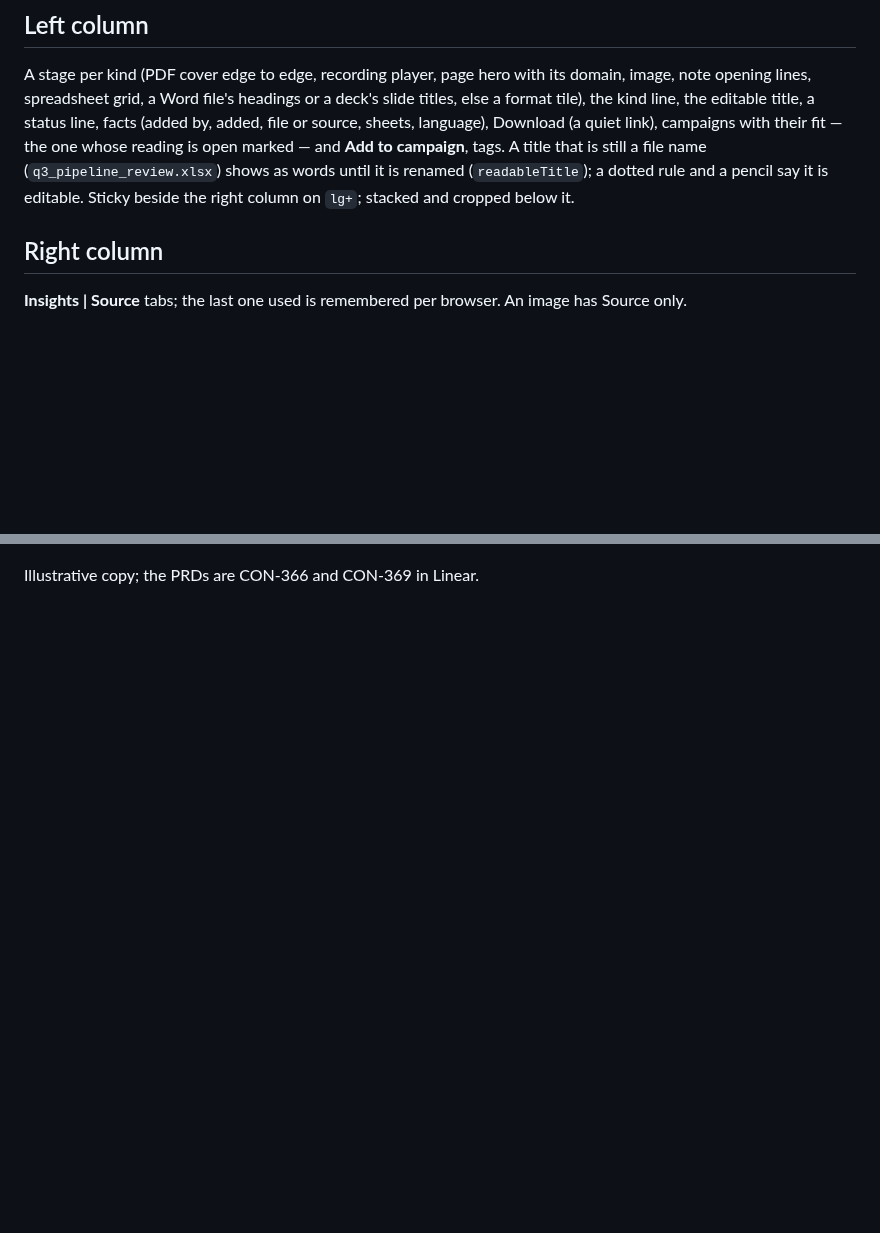
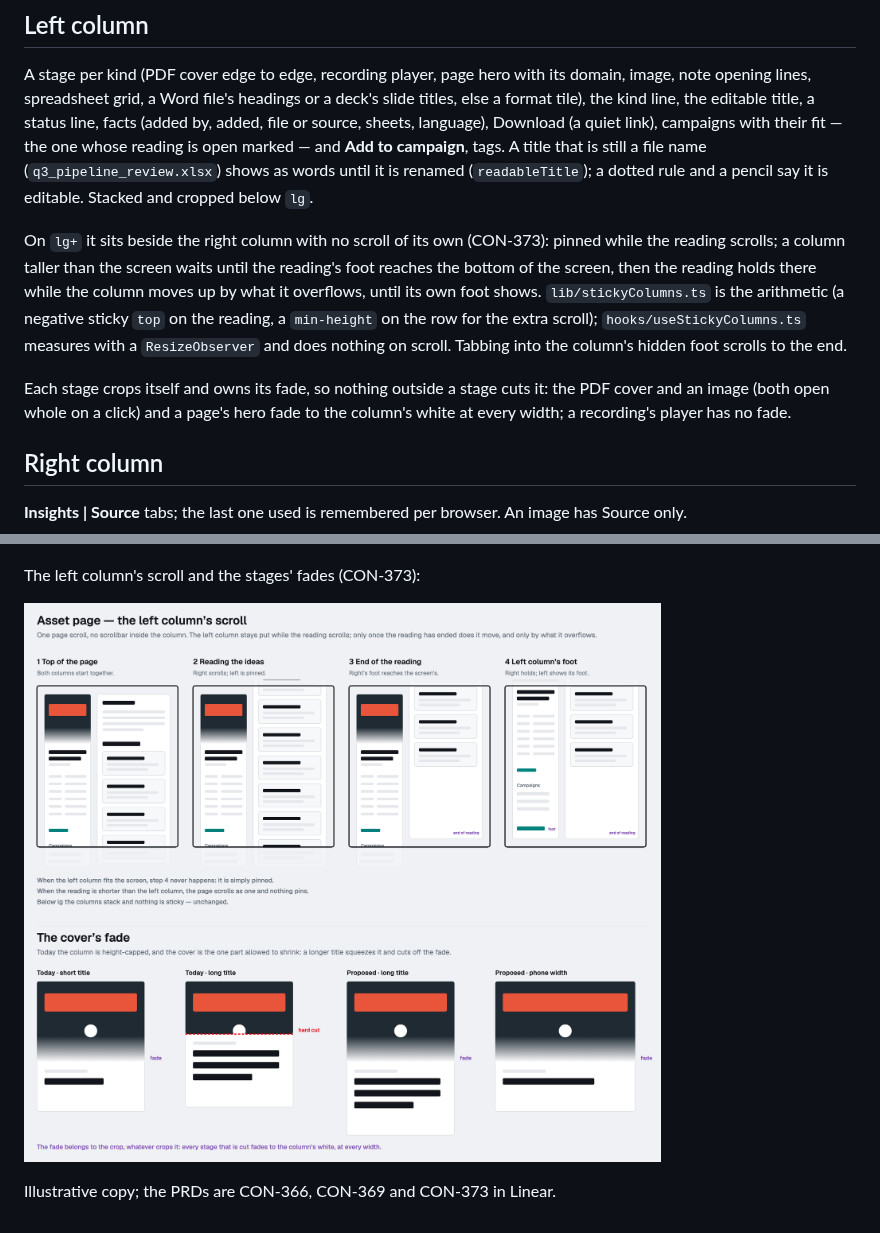
Before and after one commit to ogen-app/ui, a Markdown page: docs/asset-page.md, 2 parts joined by grey strips. GitHub-like rendering; pictures changed too: docs/asset-page/13-left-column-scroll.png (added); blank space fills up the shorter version.

```diff
--- a/docs/asset-page.md
+++ b/docs/asset-page.md
@@ -18,8 +18,20 @@ line, the editable title, a status line, facts (added by, added, file or
 source, sheets, language), Download (a quiet link), campaigns with their fit —
 the one whose reading is open marked — and **Add to campaign**, tags. A title
 that is still a file name (`q3_pipeline_review.xlsx`) shows as words until it
-is renamed (`readableTitle`); a dotted rule and a pencil say it is editable. Sticky beside the right column on `lg+`; stacked and cropped
-below it.
+is renamed (`readableTitle`); a dotted rule and a pencil say it is editable. Stacked and cropped below `lg`.
+
+On `lg+` it sits beside the right column with no scroll of its own
+(CON-373): pinned while the reading scrolls; a column taller than the screen
+waits until the reading's foot reaches the bottom of the screen, then the
+reading holds there while the column moves up by what it overflows, until its
+own foot shows. `lib/stickyColumns.ts` is the arithmetic (a negative sticky
+`top` on the reading, a `min-height` on the row for the extra scroll);
+`hooks/useStickyColumns.ts` measures with a `ResizeObserver` and does nothing
+on scroll. Tabbing into the column's hidden foot scrolls to the end.
+
+Each stage crops itself and owns its fade, so nothing outside a stage cuts it:
+the PDF cover and an image (both open whole on a click) and a page's hero fade
+to the column's white at every width; a recording's player has no fade.
 
 ## Right column
 
@@ -93,4 +105,8 @@ The CON-369 design pass (from a design critique):
 ![Proposal: ideas first](asset-page/11-proposal-ideas-first.png)
 ![Proposal: a campaign reading](asset-page/12-proposal-campaign-reading.png)
 
-Illustrative copy; the PRDs are CON-366 and CON-369 in Linear.
+The left column's scroll and the stages' fades (CON-373):
+
+![Left column scroll and cover fade](asset-page/13-left-column-scroll.png)
+
+Illustrative copy; the PRDs are CON-366, CON-369 and CON-373 in Linear.
```
Also changed, not shown: 7 other files.
